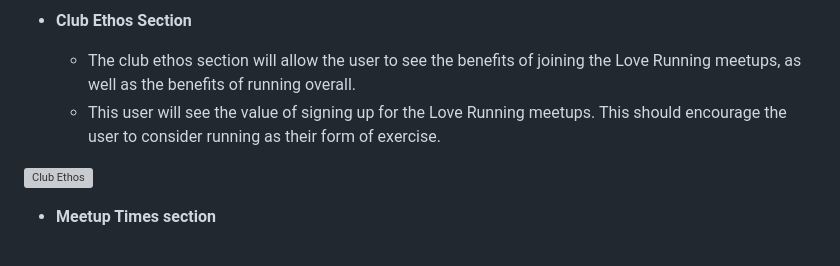
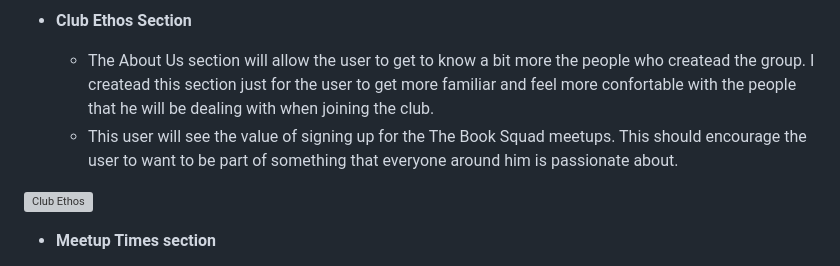
Before and after one commit to ruimarnjr/the-book-squad, a Markdown page: README.md, the part around the change. Drawn GitHub-style; grey boxes are pictures that could not be loaded.

Commit message:
Add text to about us section

```diff
--- a/README.md
+++ b/README.md
@@ -40,8 +40,8 @@ In this section, you should go over the different parts of your project, and des
 
 - __Club Ethos Section__
 
-  - The club ethos section will allow the user to see the benefits of joining the Love Running meetups, as well as the benefits of running overall.
-  - This user will see the value of signing up for the Love Running meetups. This should encourage the user to consider running as their form of exercise.
+  - The About Us section will allow the user to get to know a bit more the people who createad the group. I createad this section just for the user to get more familiar and feel more confortable with the people that he will be dealing with when joining the club.
+  - This user will see the value of signing up for the The Book Squad meetups. This should encourage the user to want to be part of something that everyone around him is passionate about.
 
 ![Club Ethos](https://github.com/lucyrush/readme-template/blob/master/media/love_running_ethos.png)
 
```
